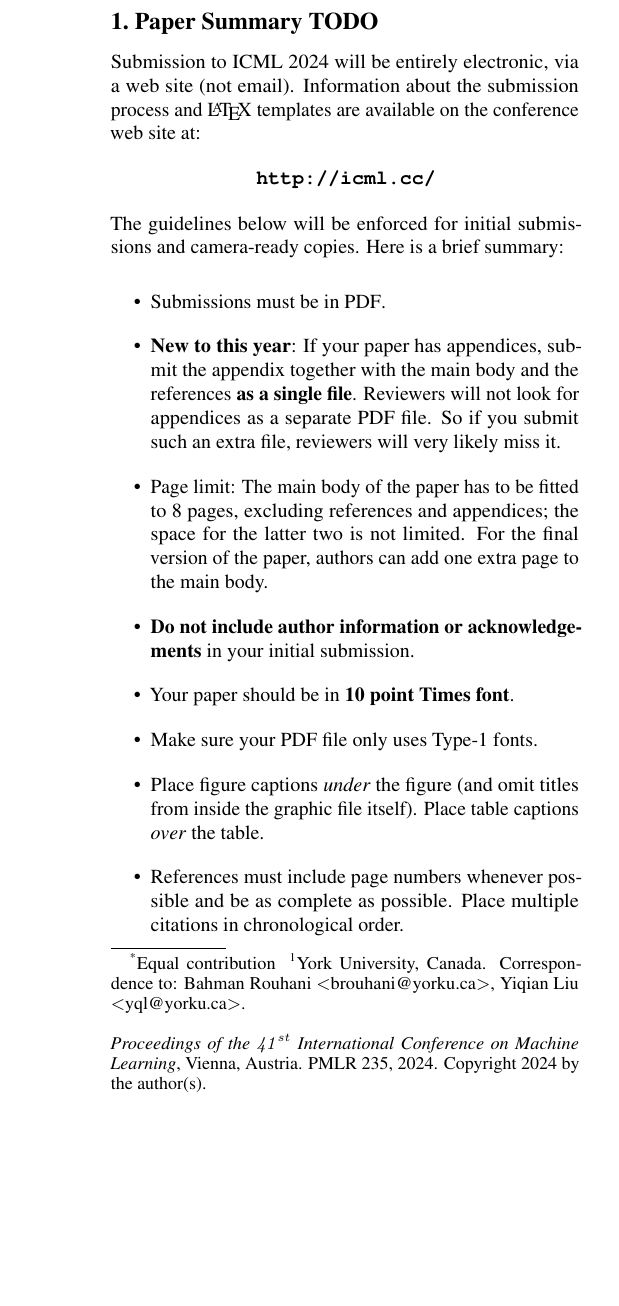
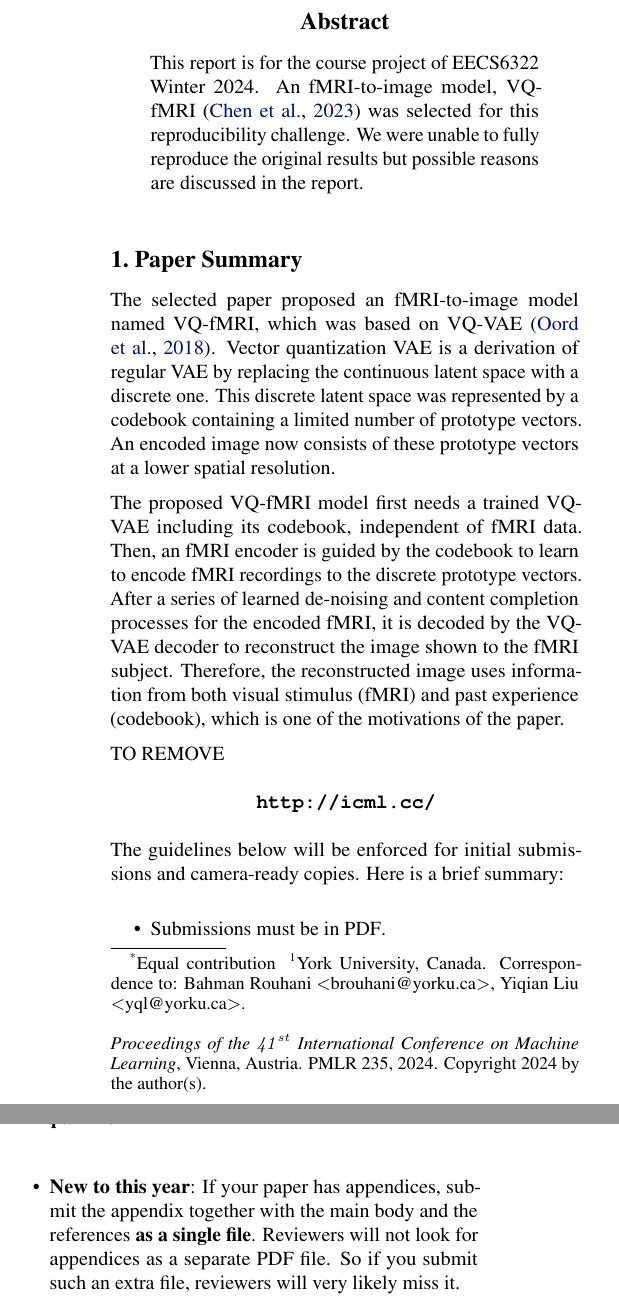
Before and after one commit to lyiqian/vq-fmri, a LaTeX paper (report/report.tex): part of one column of page 1 of 6 before the commit and two parts of the columns of page 1 of 6 after it, the two joined at a grey line, cut at the place of the change, the shorter picture padded with empty space. Compiled offline with pdfLaTeX.

Commit message:
Finished abstract and first sec for paper summary

```diff
--- a/report/report.tex
+++ b/report/report.tex
@@ -103,18 +103,19 @@
 %\printAffiliationsAndNotice{}  % leave blank if no need to mention equal contribution
 \printAffiliationsAndNotice{\icmlEqualContribution} % otherwise use the standard text.
 
-%\begin{abstract}
-%This document provides a basic paper template and submission guidelines.
-%Abstracts must be a single paragraph, ideally between 4--6 sentences long.
-%Gross violations will trigger corrections at the camera-ready phase.
-%\end{abstract}
+\begin{abstract}
+This report is for the course project of EECS6322 Winter 2024. An fMRI-to-image model, VQ-fMRI \cite{chenRethinkingVisualReconstruction2023} was selected for this reproducibility challenge. We were unable to fully reproduce the original results but possible reasons are discussed in the report.
+\end{abstract}
 
-\section{Paper Summary TODO}
+\section{Paper Summary}
 \label{submission}
 
-Submission to ICML 2024 will be entirely electronic, via a web site
-(not email). Information about the submission process and \LaTeX\ templates
-are available on the conference web site at:
+The selected paper proposed an fMRI-to-image model named VQ-fMRI, which was based on VQ-VAE \cite{oordNeuralDiscreteRepresentation2018}. Vector quantization VAE is a derivation of regular VAE by replacing the continuous latent space with a discrete one. This discrete latent space was represented by a codebook containing a limited number of prototype vectors. An encoded image now consists of these prototype vectors at a lower spatial resolution.
+
+The proposed VQ-fMRI model first needs a trained VQ-VAE including its codebook, independent of fMRI data. Then, an fMRI encoder is guided by the codebook to learn to encode fMRI recordings to the discrete prototype vectors. After a series of learned de-noising and content completion processes for the encoded fMRI, it is decoded by the VQ-VAE decoder to reconstruct the image shown to the fMRI subject. Therefore, the reconstructed image uses information from both visual stimulus (fMRI) and past experience (codebook), which is one of the motivations of the paper.
+
+TO REMOVE
+
 \begin{center}
 \textbf{\texttt{http://icml.cc/}}
 \end{center}
@@ -124,13 +125,3 @@ camera-ready copies. Here is a brief summary:
 \begin{itemize}
 \item Submissions must be in PDF\@.
 \item \textbf{New to this year}: If your paper has appendices, submit the appendix together with the main body and the references \textbf{as a single file}. Reviewers will not look for appendices as a separate PDF file. So if you submit such an extra file, reviewers will very likely miss it.
-\item Page limit: The main body of the paper has to be fitted to 8 pages, excluding references and appendices; the space for the latter two is not limited. For the final version of the paper, authors can add one extra page to the main body.
-\item \textbf{Do not include author information or acknowledgements} in your
-    initial submission.
-\item Your paper should be in \textbf{10 point Times font}.
-\item Make sure your PDF file only uses Type-1 fonts.
-\item Place figure captions \emph{under} the figure (and omit titles from inside
-    the graphic file itself). Place table captions \emph{over} the table.
-\item References must include page numbers whenever possible and be as complete
-    as possible. Place multiple citations in chronological order.
-\item Do not alter the style template; in particular, do not compress the paper
@@ -141,6 +128,6 @@ camera-ready copies. Here is a brief summary:
 \end{itemize}
 
-\subsection{Contribution TODO}
+\subsection{Paper Contributions TODO}
 
 \textbf{Paper Deadline:} The deadline for paper submission that is
 advertised on the conference website is strict. If your full,
```
Also changed, not shown: report/report.tex (4 more changed lines).
